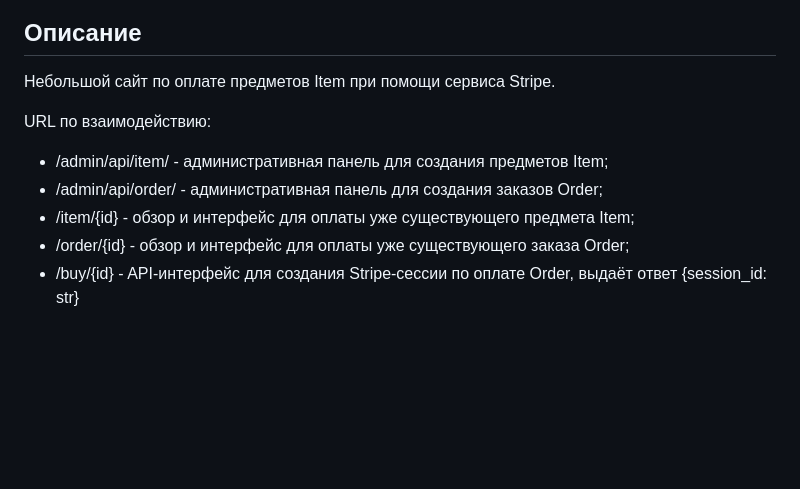
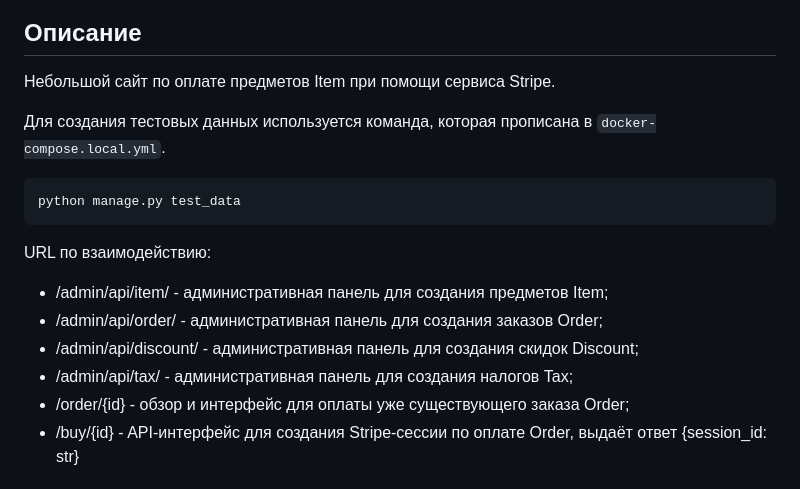
Before and after one commit to m6mok/test-stripe, a Markdown page: README.md, the part around the change. GitHub-like rendering; blank space fills up the shorter version.

Commit message:
readme_hotfix

````diff
--- a/README.md
+++ b/README.md
@@ -1,12 +1,18 @@
 # Проект Пример использования StripeAPI
 ## Описание
 Небольшой сайт по оплате предметов Item при помощи сервиса Stripe.
+
+Для создания тестовых данных используется команда, которая прописана в ```docker-compose.local.yml```.
+```sh
+python manage.py test_data
+```
 
 URL по взаимодействию:
 
 - /admin/api/item/ - административная панель для создания предметов Item;
 - /admin/api/order/ - административная панель для создания заказов Order;
-- /item/{id} - обзор и интерфейс для оплаты уже существующего предмета Item;
+- /admin/api/discount/ - административная панель для создания скидок Discount;
+- /admin/api/tax/ - административная панель для создания налогов Tax;
 - /order/{id} - обзор и интерфейс для оплаты уже существующего заказа Order;
 - /buy/{id} - API-интерфейс для создания Stripe-сессии по оплате Order, выдаёт ответ {session_id: str}
 
````
